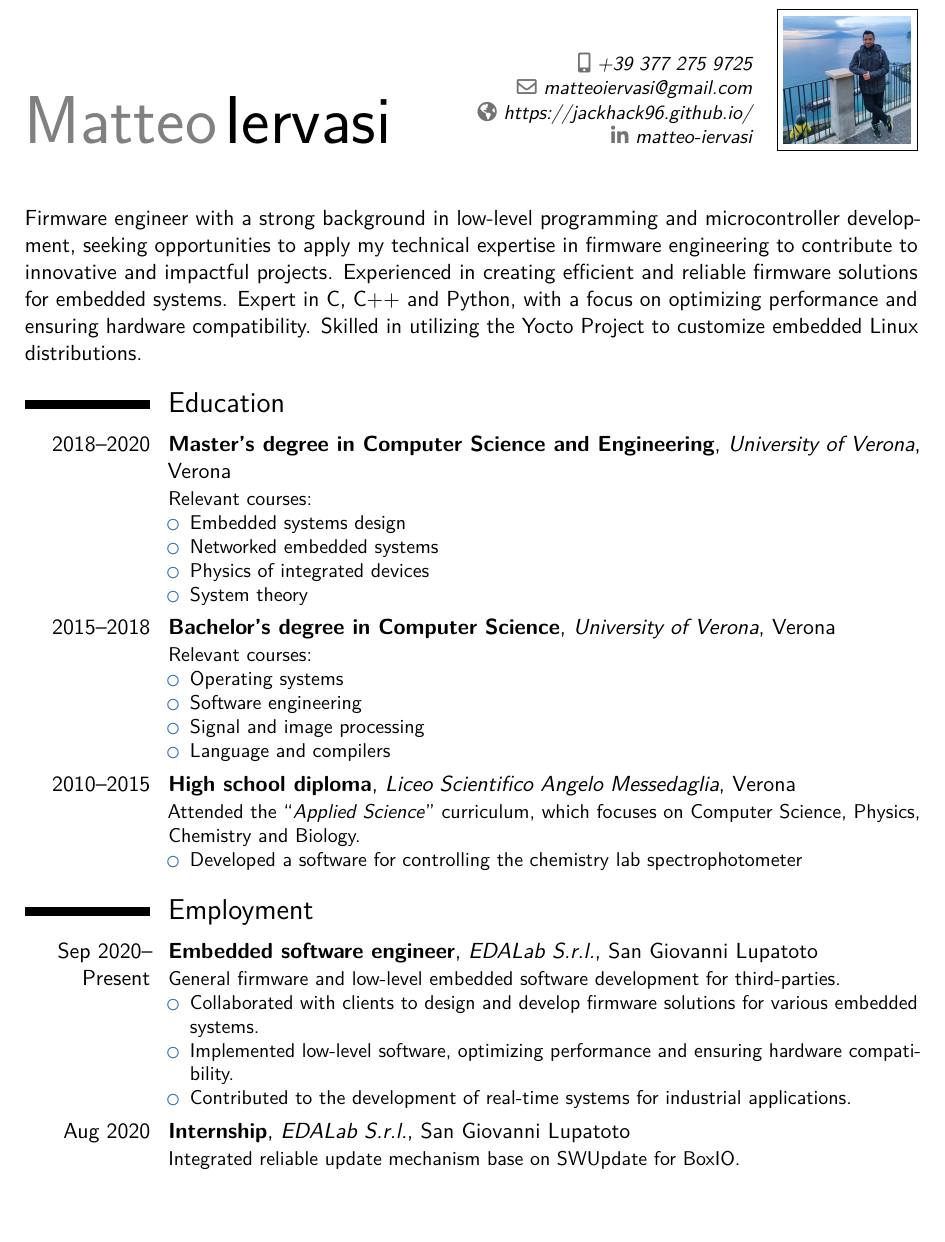
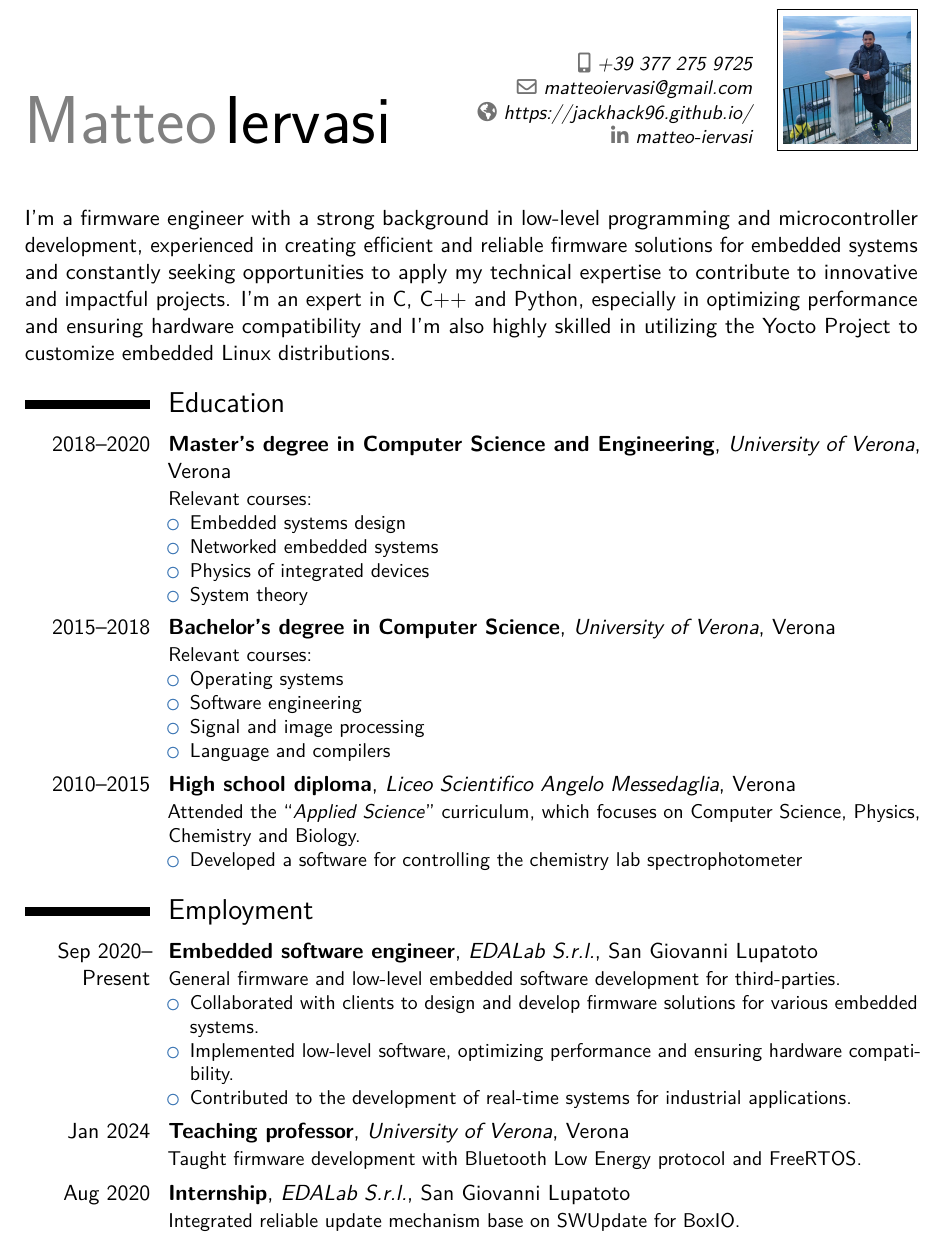
Before and after one commit to JackHack96/CV, a LaTeX CV (cv_eng.tex): part of page 1 of 2, cut so that both start at the same text. Compiled offline with pdfLaTeX.

Commit message:
Update CV

```diff
--- a/cv_eng.tex
+++ b/cv_eng.tex
@@ -76,9 +76,10 @@
 %-----       resume       ---------------------------------------------------------
 \makecvtitle
 
-Firmware engineer with a strong background in low-level programming and microcontroller development, seeking opportunities to apply my technical expertise in firmware engineering to contribute to innovative and impactful projects.
-Experienced in creating efficient and reliable firmware solutions for embedded systems. Expert in C, C++ and Python, with a focus on optimizing performance and ensuring hardware compatibility.
-Skilled in utilizing the Yocto Project to customize embedded Linux distributions.
+I'm a firmware engineer with a strong background in low-level programming and microcontroller development, experienced in creating efficient and
+reliable firmware solutions for embedded systems and constantly seeking opportunities to apply my technical expertise to contribute to innovative
+and impactful projects. I'm an expert in C, C++ and Python, especially in optimizing performance and ensuring hardware compatibility and I'm also
+highly skilled in utilizing the Yocto Project to customize embedded Linux distributions.
 
 \section{Education}
 % arguments 3 to 6 can be left empty
@@ -130,10 +131,10 @@ Skilled in utilizing the Yocto Project to customize embedded Linux distributions
 	\item Contributed to the development of real-time systems for industrial applications.
 \end{itemize}
 }
-
+\cventry{Jan 2024}{Teaching professor}{University of Verona}{Verona}{}{Taught firmware development with Bluetooth Low Energy protocol and FreeRTOS.}
 \cventry{Aug 2020}{Internship}{EDALab S.r.l.}{San Giovanni Lupatoto}{}{Integrated reliable update mechanism base on SWUpdate for BoxIO.}
 \cventry{Dec 2019}{Internship}{University of Verona}{Verona}{}{Developed an operating system image for classrooms' displays based on Raspberry Pi.}
-\cventry{Gen 2017-- Mar 2018}{Internship}{Sordato S.r.l.}{Monteforte d'Alpone}{}{Developed software for controlling an array of automated wine fermentation machines.}
+\cventry{Jan 2017-- Mar 2018}{Internship}{Sordato S.r.l.}{Monteforte d'Alpone}{}{Developed software for controlling an array of automated wine fermentation machines.}
 \cventry{2017--2018}{Teacher assistant}{University of Verona}{Verona}{}{I worked as a teacher assistant in the following courses:
 \begin{itemize}
 	\item Operative systems
```
Also changed, not shown: cv_ita.tex (+2 -1 lines), cv_eng.pdf, cv_ita.pdf, cv_eng.tex (3 more changed lines).
